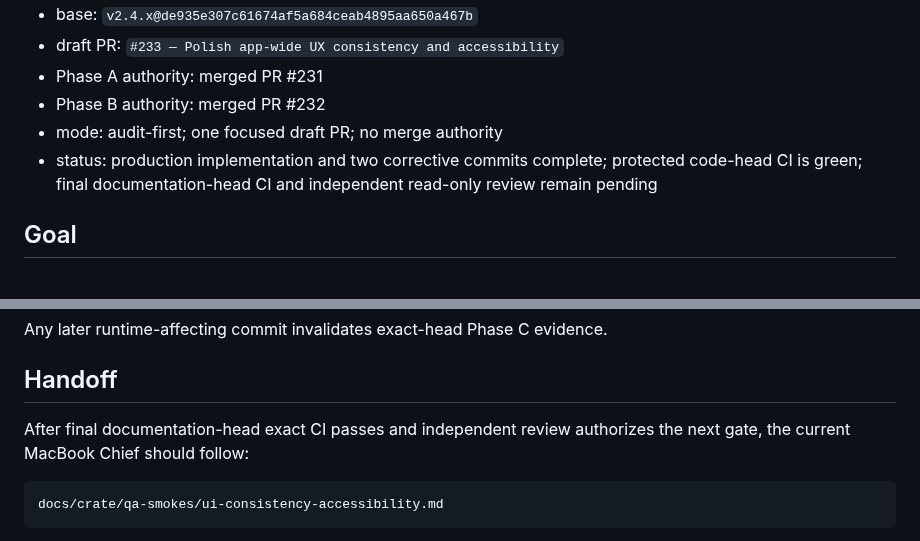
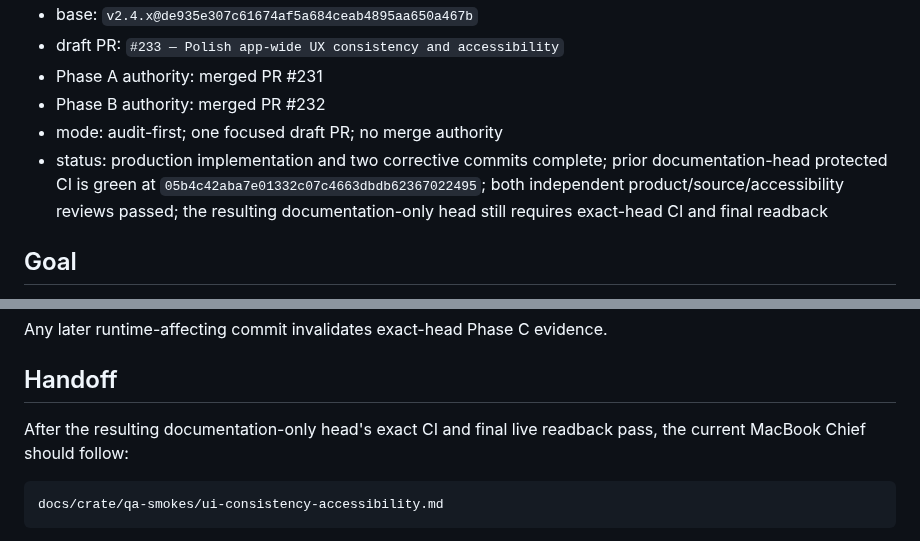
Before and after one commit to bfeintuch123/crate-app, a Markdown page: .codex/taskflows/2026-08-26-ui-consistency-accessibility-polish.md, 2 parts joined by grey strips. Rendered like a GitHub page.

````diff
--- a/.codex/taskflows/2026-08-26-ui-consistency-accessibility-polish.md
+++ b/.codex/taskflows/2026-08-26-ui-consistency-accessibility-polish.md
@@ -13,7 +13,7 @@
 - Phase A authority: merged PR #231
 - Phase B authority: merged PR #232
 - mode: audit-first; one focused draft PR; no merge authority
-- status: production implementation and two corrective commits complete; protected code-head CI is green; final documentation-head CI and independent read-only review remain pending
+- status: production implementation and two corrective commits complete; prior documentation-head protected CI is green at `05b4c42aba7e01332c07c4663dbdb62367022495`; both independent product/source/accessibility reviews passed; the resulting documentation-only head still requires exact-head CI and final readback
 
 ## Goal
 
@@ -149,7 +154,7 @@ Any later runtime-affecting commit invalidates exact-head Phase C evidence.
 
 ## Handoff
 
-After final documentation-head exact CI passes and independent review authorizes the next gate, the current MacBook Chief should follow:
+After the resulting documentation-only head's exact CI and final live readback pass, the current MacBook Chief should follow:
 
 ```text
 docs/crate/qa-smokes/ui-consistency-accessibility.md
````
Also changed, not shown: other parts of .codex/taskflows/2026-08-26-ui-consistency-accessibility-polish.md (+12 -7 lines).
